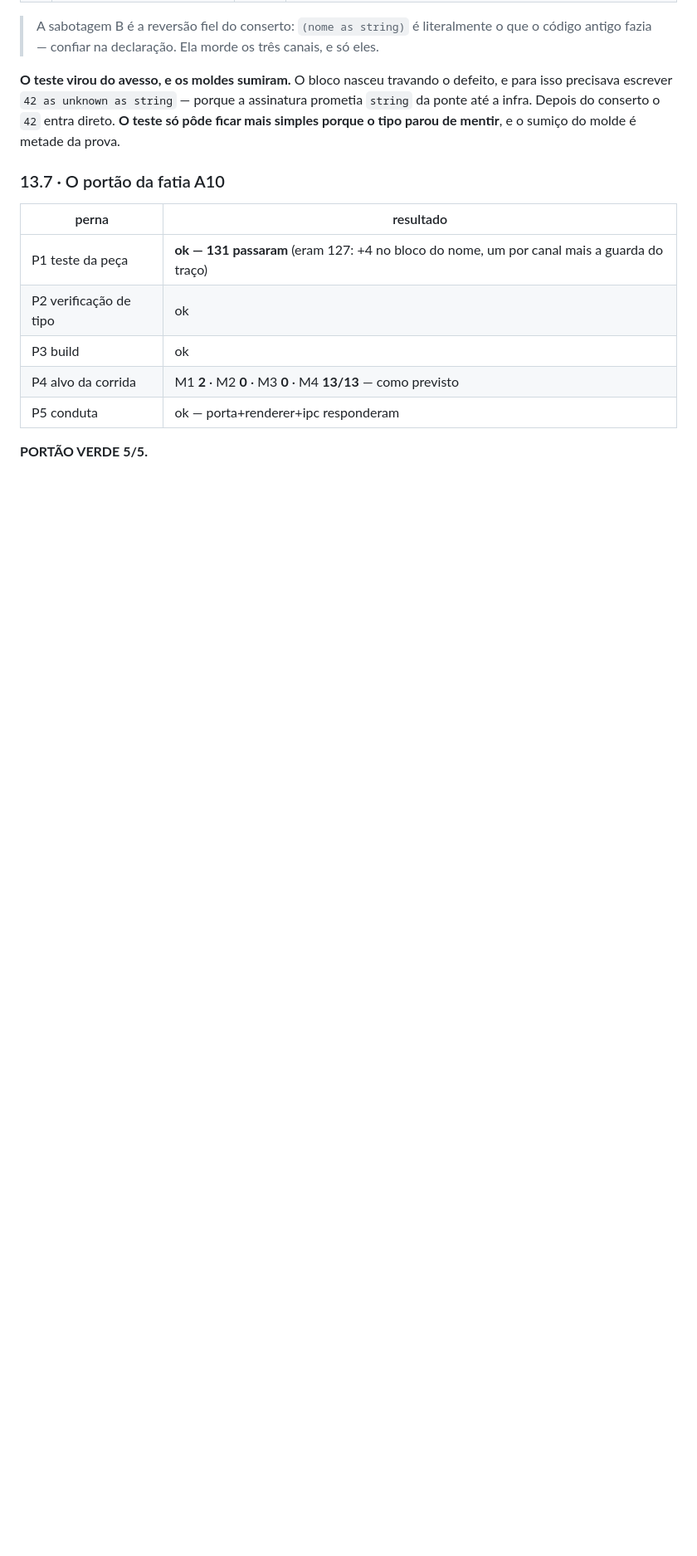
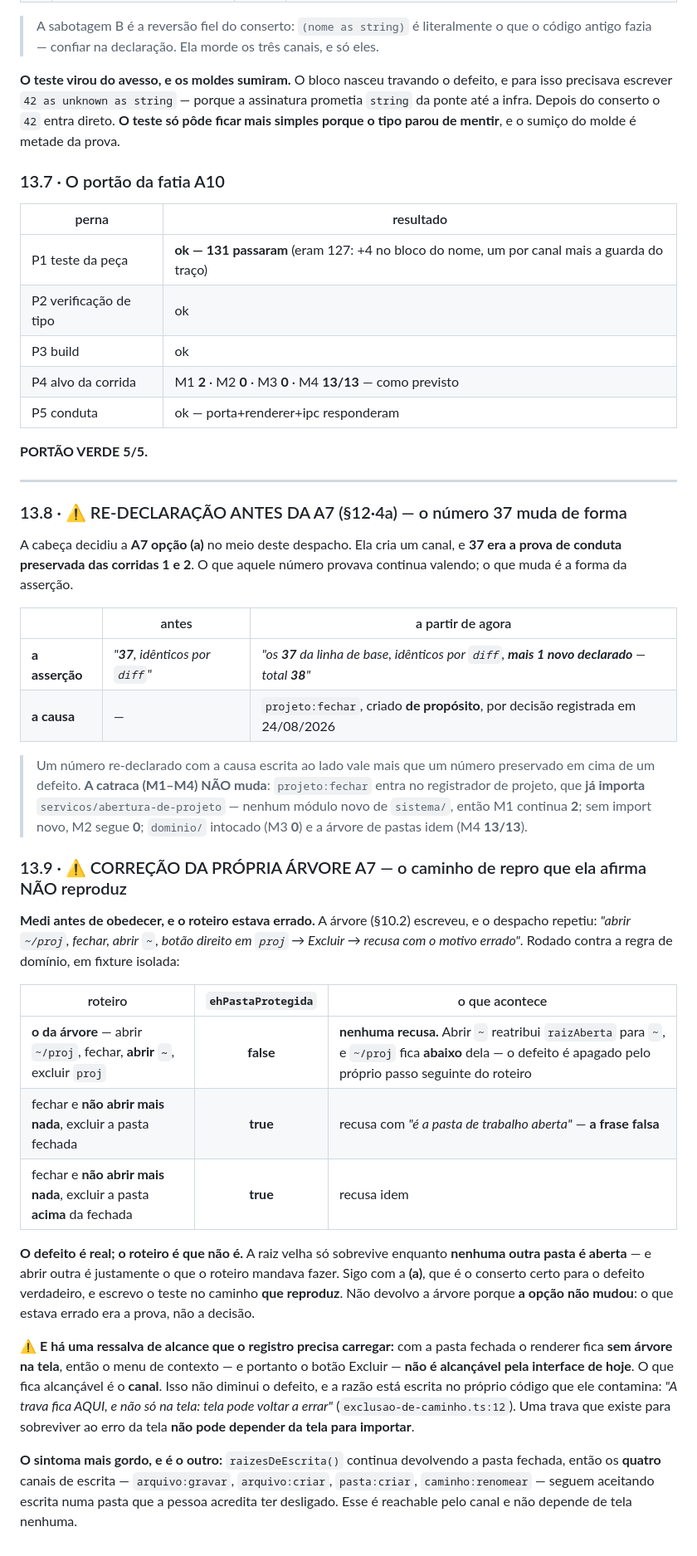
Before and after one commit to GF-Linux/Terminus, a Markdown page: docs/tracker.md, the part around the change. Shown at 83% size. Rendered like a GitHub page; blank space fills up the shorter version.

Commit message:
declara ANTES a mudanca de forma do 37 (§12·4a) -- e corrige o roteiro da propria arvore A7

```diff
--- a/docs/tracker.md
+++ b/docs/tracker.md
@@ -1101,3 +1101,52 @@ porque o tipo parou de mentir**, e o sumiço do molde é metade da prova.
 | P5 conduta | ok — porta+renderer+ipc responderam |
 
 **PORTÃO VERDE 5/5.**
+
+---
+
+### 13.8 · ⚠️ RE-DECLARAÇÃO ANTES DA A7 (§12·4a) — o número 37 muda de forma
+
+A cabeça decidiu a **A7 opção (a)** no meio deste despacho. Ela cria um canal, e **37 era a
+prova de conduta preservada das corridas 1 e 2**. O que aquele número provava continua valendo;
+o que muda é a forma da asserção.
+
+| | antes | a partir de agora |
+|---|---|---|
+| **a asserção** | *"**37**, idênticos por `diff`"* | *"os **37** da linha de base, idênticos por `diff`, **mais 1 novo declarado** — total **38**"* |
+| **a causa** | — | `projeto:fechar`, criado **de propósito**, por decisão registrada em 24/08/2026 |
+
+> Um número re-declarado com a causa escrita ao lado vale mais que um número preservado em cima
+> de um defeito. **A catraca (M1–M4) NÃO muda**: `projeto:fechar` entra no registrador de
+> projeto, que **já importa** `servicos/abertura-de-projeto` — nenhum módulo novo de `sistema/`,
+> então M1 continua **2**; sem import novo, M2 segue **0**; `dominio/` intocado (M3 **0**) e a
+> árvore de pastas idem (M4 **13/13**).
+
+### 13.9 · ⚠️ CORREÇÃO DA PRÓPRIA ÁRVORE A7 — o caminho de repro que ela afirma NÃO reproduz
+
+**Medi antes de obedecer, e o roteiro estava errado.** A árvore (§10.2) escreveu, e o despacho
+repetiu: *"abrir `~/proj`, fechar, abrir `~`, botão direito em `proj` → Excluir → recusa com o
+motivo errado"*. Rodado contra a regra de domínio, em fixture isolada:
+
+| roteiro | `ehPastaProtegida` | o que acontece |
+|---|:---:|---|
+| **o da árvore** — abrir `~/proj`, fechar, **abrir `~`**, excluir `proj` | **false** | **nenhuma recusa.** Abrir `~` reatribui `raizAberta` para `~`, e `~/proj` fica **abaixo** dela — o defeito é apagado pelo próprio passo seguinte do roteiro |
+| fechar e **não abrir mais nada**, excluir a pasta fechada | **true** | recusa com *"é a pasta de trabalho aberta"* — **a frase falsa** |
+| fechar e **não abrir mais nada**, excluir a pasta **acima** da fechada | **true** | recusa idem |
+
+**O defeito é real; o roteiro é que não é.** A raiz velha só sobrevive enquanto **nenhuma outra
+pasta é aberta** — e abrir outra é justamente o que o roteiro mandava fazer. Sigo com a **(a)**,
+que é o conserto certo para o defeito verdadeiro, e escrevo o teste no caminho **que
+reproduz**. Não devolvo a árvore porque **a opção não mudou**: o que estava errado era a prova,
+não a decisão.
+
+⚠️ **E há uma ressalva de alcance que o registro precisa carregar:** com a pasta fechada o
+renderer fica **sem árvore na tela**, então o menu de contexto — e portanto o botão Excluir —
+**não é alcançável pela interface de hoje**. O que fica alcançável é o **canal**. Isso não
+diminui o defeito, e a razão está escrita no próprio código que ele contamina: *"A trava fica
+AQUI, e não só na tela: tela pode voltar a errar"* (`exclusao-de-caminho.ts:12`). Uma trava que
+existe para sobreviver ao erro da tela **não pode depender da tela para importar**.
+
+**O sintoma mais gordo, e é o outro:** `raizesDeEscrita()` continua devolvendo a pasta fechada,
+então os **quatro** canais de escrita — `arquivo:gravar`, `arquivo:criar`, `pasta:criar`,
+`caminho:renomear` — seguem aceitando escrita numa pasta que a pessoa acredita ter desligado.
+Esse é reachable pelo canal e não depende de tela nenhuma.
```
